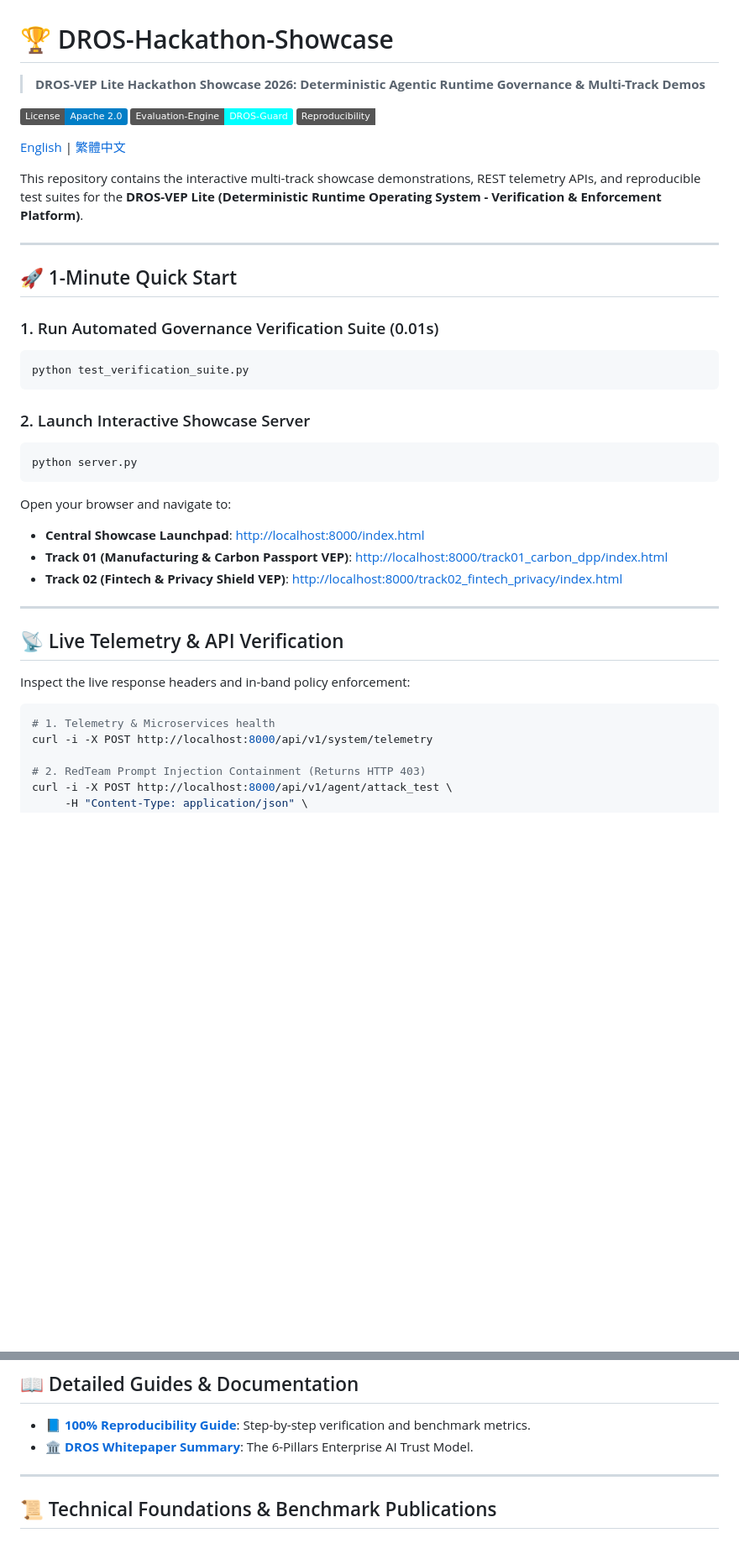
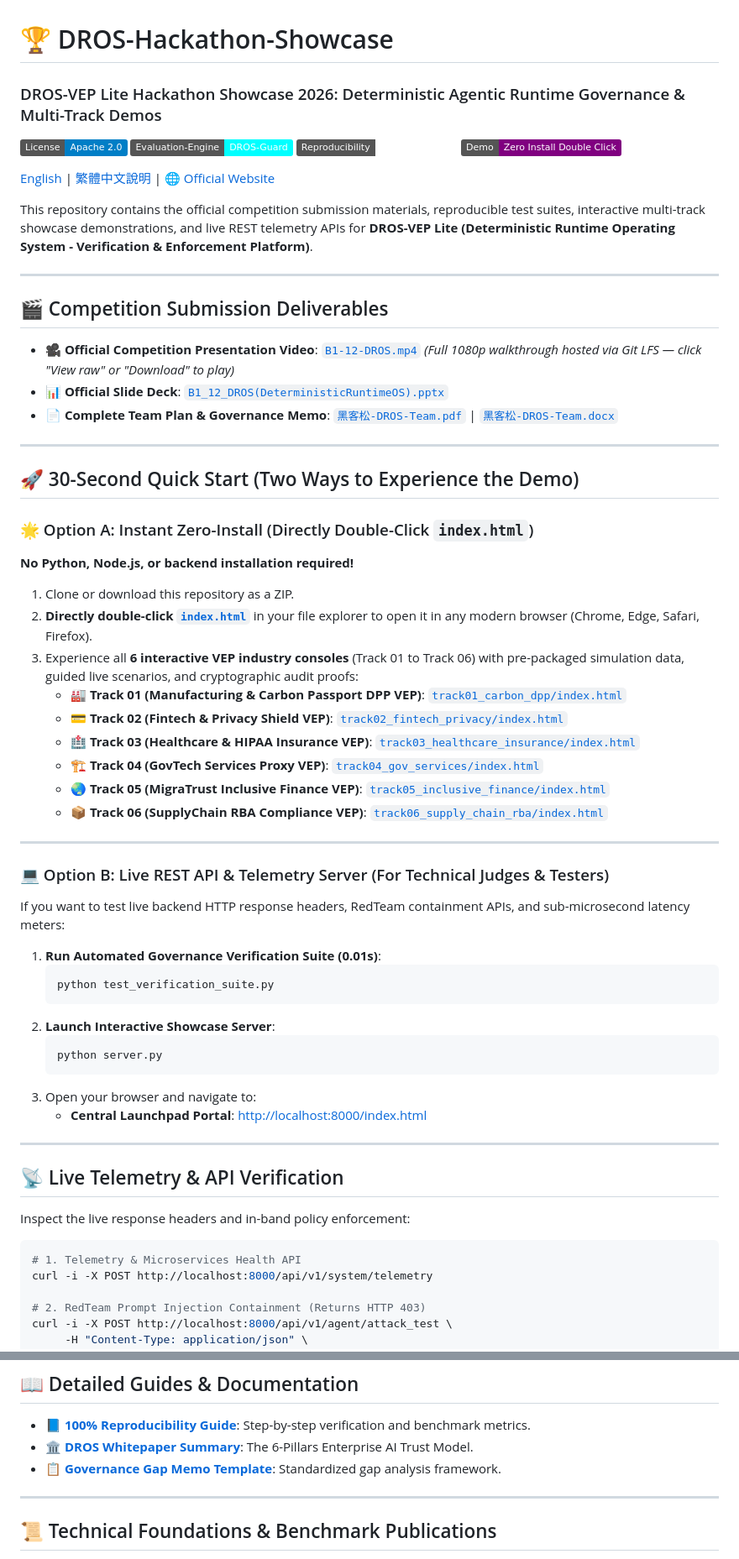
Before and after one commit to Top-Celestial-Company-Ltd/DROS-Hackathon-Showcase, a Markdown page: README.md, 2 parts joined by grey strips. Shown at 84% size. Drawn GitHub-style; badges without logos; blank space fills up the shorter version.

````diff
--- a/README.md
+++ b/README.md
@@ -1,32 +1,54 @@
 # 🏆 DROS-Hackathon-Showcase
-
-> **DROS-VEP Lite Hackathon Showcase 2026: Deterministic Agentic Runtime Governance & Multi-Track Demos**
+### DROS-VEP Lite Hackathon Showcase 2026: Deterministic Agentic Runtime Governance & Multi-Track Demos
 
 [![License: Apache 2.0](https://img.shields.io/badge/License-Apache%202.0-blue.svg)](https://opensource.org/licenses/Apache-2.0)
 [![Evaluation Engine: DROS-Guard](https://img.shields.io/badge/Evaluation--Engine-DROS--Guard-cyan.svg)](https://github.com/Top-Celestial-Company-Ltd/DROS-VEP-lite)
 [![Reproducibility: 100%](https://img.shields.io/badge/Reproducibility-100%25%20Verifiable-emerald.svg)](REPRODUCIBILITY.md)
+[![Self-Contained Demo](https://img.shields.io/badge/Demo-Zero_Install_Double_Click-purple.svg)](#)
 
-[English](README.md) | [繁體中文](README_zh.md)
+[English](README.md) | [繁體中文說明](README_zh.md) | [🌐 Official Website](https://dr-os.io)
 
-This repository contains the interactive multi-track showcase demonstrations, REST telemetry APIs, and reproducible test suites for the **DROS-VEP Lite (Deterministic Runtime Operating System - Verification & Enforcement Platform)**.
+This repository contains the official competition submission materials, reproducible test suites, interactive multi-track showcase demonstrations, and live REST telemetry APIs for **DROS-VEP Lite (Deterministic Runtime Operating System - Verification & Enforcement Platform)**.
 
 ---
 
-## 🚀 1-Minute Quick Start
+## 🎬 Competition Submission Deliverables
+* 🎥 **Official Competition Presentation Video**: [`B1-12-DROS.mp4`](B1-12-DROS.mp4) *(Full 1080p walkthrough hosted via Git LFS — click "View raw" or "Download" to play)*
+* 📊 **Official Slide Deck**: [`B1_12_DROS(DeterministicRuntimeOS).pptx`](B1_12_DROS(DeterministicRuntimeOS).pptx)
+* 📄 **Complete Team Plan & Governance Memo**: [`黑客松-DROS-Team.pdf`](黑客松-DROS-Team.pdf) | [`黑客松-DROS-Team.docx`](黑客松-DROS-Team.docx)
 
-### 1. Run Automated Governance Verification Suite (0.01s)
-```bash
-python test_verification_suite.py
-```
+---
 
-### 2. Launch Interactive Showcase Server
-```bash
-python server.py
-```
-Open your browser and navigate to:
-- **Central Showcase Launchpad**: [http://localhost:8000/index.html](http://localhost:8000/index.html)
-- **Track 01 (Manufacturing & Carbon Passport VEP)**: [http://localhost:8000/track01_carbon_dpp/index.html](http://localhost:8000/track01_carbon_dpp/index.html)
-- **Track 02 (Fintech & Privacy Shield VEP)**: [http://localhost:8000/track02_fintech_privacy/index.html](http://localhost:8000/track02_fintech_privacy/index.html)
+## 🚀 30-Second Quick Start (Two Ways to Experience the Demo)
+
+### 🌟 Option A: Instant Zero-Install (Directly Double-Click `index.html`)
+**No Python, Node.js, or backend installation required!**
+1. Clone or download this repository as a ZIP.
+2. **Directly double-click [`index.html`](index.html)** in your file explorer to open it in any modern browser (Chrome, Edge, Safari, Firefox).
+3. Experience all **6 interactive VEP industry consoles** (Track 01 to Track 06) with pre-packaged simulation data, guided live scenarios, and cryptographic audit proofs:
+   * 🏭 **Track 01 (Manufacturing & Carbon Passport DPP VEP)**: [`track01_carbon_dpp/index.html`](track01_carbon_dpp/index.html)
+   * 💳 **Track 02 (Fintech & Privacy Shield VEP)**: [`track02_fintech_privacy/index.html`](track02_fintech_privacy/index.html)
+   * 🏥 **Track 03 (Healthcare & HIPAA Insurance VEP)**: [`track03_healthcare_insurance/index.html`](track03_healthcare_insurance/index.html)
+   * 🏗️ **Track 04 (GovTech Services Proxy VEP)**: [`track04_gov_services/index.html`](track04_gov_services/index.html)
+   * 🌏 **Track 05 (MigraTrust Inclusive Finance VEP)**: [`track05_inclusive_finance/index.html`](track05_inclusive_finance/index.html)
+   * 📦 **Track 06 (SupplyChain RBA Compliance VEP)**: [`track06_supply_chain_rba/index.html`](track06_supply_chain_rba/index.html)
+
+---
+
+### 💻 Option B: Live REST API & Telemetry Server (For Technical Judges & Testers)
+
+If you want to test live backend HTTP response headers, RedTeam containment APIs, and sub-microsecond latency meters:
+
+1. **Run Automated Governance Verification Suite (0.01s)**:
+   ```bash
+   python test_verification_suite.py
+   ```
+2. **Launch Interactive Showcase Server**:
+   ```bash
+   python server.py
+   ```
+3. Open your browser and navigate to:
+   - **Central Launchpad Portal**: [http://localhost:8000/index.html](http://localhost:8000/index.html)
 
 ---
 
@@ -34,7 +56,7 @@ Open your browser and navigate to:
 
 Inspect the live response headers and in-band policy enforcement:
 ```bash
-# 1. Telemetry & Microservices health
+# 1. Telemetry & Microservices Health API
 curl -i -X POST http://localhost:8000/api/v1/system/telemetry
 
 # 2. RedTeam Prompt Injection Containment (Returns HTTP 403)
@@ -61,7 +83,8 @@ DROS-VEP Lite is architected to natively interface with official international s
 
 ## 📖 Detailed Guides & Documentation
 - 📘 **[100% Reproducibility Guide](REPRODUCIBILITY.md)**: Step-by-step verification and benchmark metrics.
-- 🏛️ **[DROS Whitepaper Summary](DROS_Paper_07_Unified_6Pillars.md)**: The 6-Pillars Enterprise AI Trust Model.
+- 🏛️ **[DROS Whitepaper Summary](DROS_SOLUTION_MAPPING_MASTER.md)**: The 6-Pillars Enterprise AI Trust Model.
+- 📋 **[Governance Gap Memo Template](Governance_Gap_Memo_Template.md)**: Standardized gap analysis framework.
 
 ---
 
````
Also changed, not shown: README_zh.md (+40 -17 lines).
